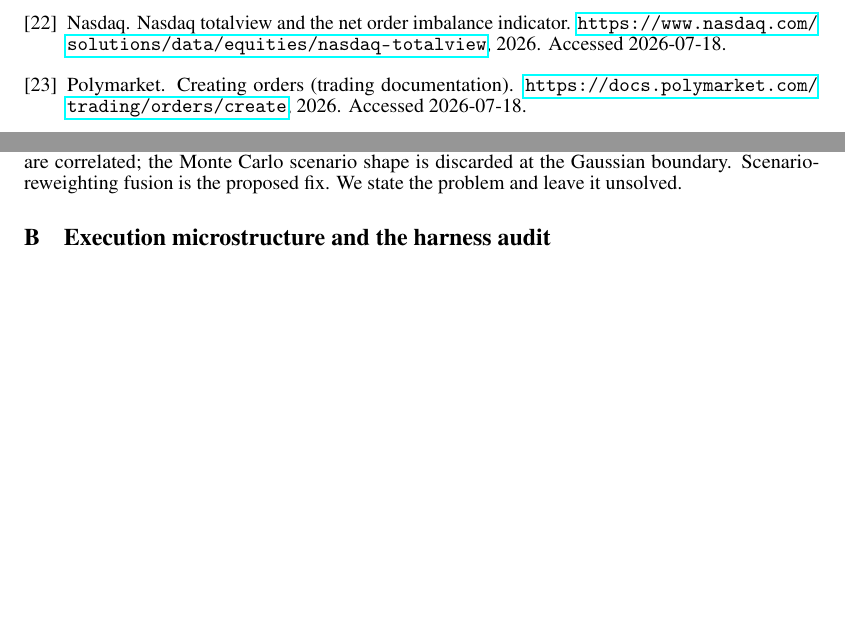
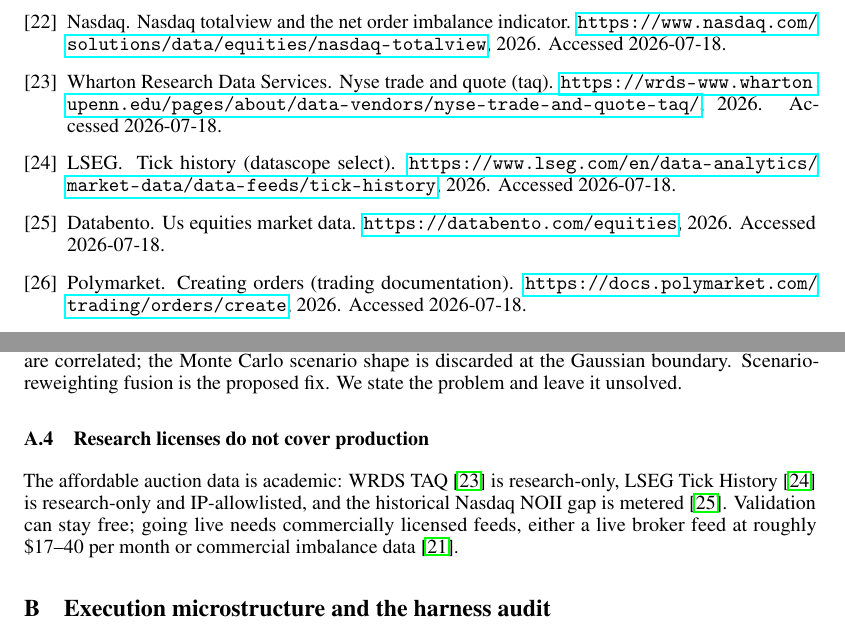
Before and after one commit to tr4m0ryp/SOQrates-polymarket-sp500-predictor, a LaTeX paper (papers/spx-open-polymarket/main.tex, which reads papers/spx-open-polymarket/sections/appendix/replica.tex): two parts of pages 13 and 14 of 30, joined at a grey line, cut so that both start at the same text, the shorter picture padded with empty space. Compiled offline with pdfLaTeX.

Commit message:
docs(replica): clarify production data licensing for auction sources

```diff
--- a/papers/spx-open-polymarket/sections/appendix/replica.tex
+++ b/papers/spx-open-polymarket/sections/appendix/replica.tex
@@ -106,3 +106,15 @@
 and the news and gap voices are correlated; the Monte Carlo scenario
 shape is discarded at the Gaussian boundary. Scenario-reweighting fusion
 is the proposed fix. We state the problem and leave it unsolved.
+
+\subsection{Research licenses do not cover production}
+\label{app:replica_licenses}
+
+The affordable
+auction data is academic: WRDS TAQ \citep{wrds2026taq} is
+research-only, LSEG Tick History \citep{lseg2026tickhistory} is
+research-only and IP-allowlisted, and the historical Nasdaq NOII gap is
+metered \citep{databento2026equities}. Validation can stay free;
+going live needs commercially licensed feeds, either a live broker feed at
+roughly \$17--40 per month or commercial imbalance data
+\citep{nyse2026taqimbalances}.
```
